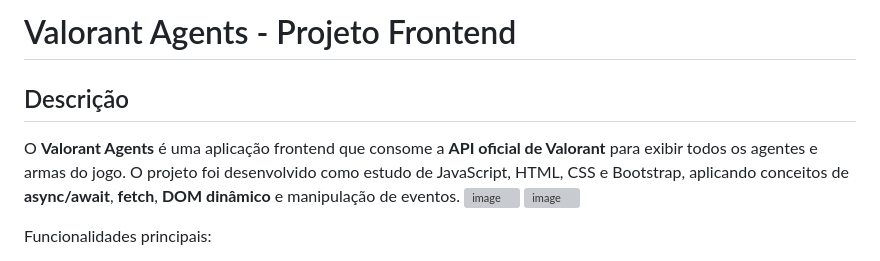
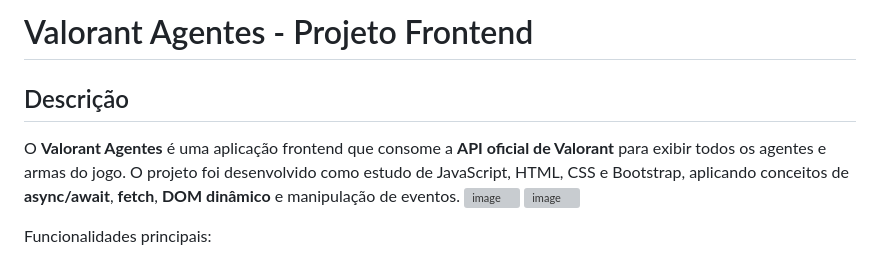
Before and after one commit to LuizPauloJRM/API_AgentesValorant, a Markdown page: README.md, the part around the change. Rendered like a GitHub page; grey boxes are pictures that could not be loaded.

```diff
--- a/README.md
+++ b/README.md
@@ -1,8 +1,8 @@
-# Valorant Agents - Projeto Frontend
+# Valorant Agentes - Projeto Frontend
 
 ## Descrição
 
-O **Valorant Agents** é uma aplicação frontend que consome a **API oficial de Valorant** para exibir todos os agentes e armas do jogo. O projeto foi desenvolvido como estudo de JavaScript, HTML, CSS e Bootstrap, aplicando conceitos de **async/await**, **fetch**, **DOM dinâmico** e manipulação de eventos.
+O **Valorant Agentes** é uma aplicação frontend que consome a **API oficial de Valorant** para exibir todos os agentes e armas do jogo. O projeto foi desenvolvido como estudo de JavaScript, HTML, CSS e Bootstrap, aplicando conceitos de **async/await**, **fetch**, **DOM dinâmico** e manipulação de eventos.
 <img width="1346" height="575" alt="image" src="https://github.com/user-attachments/assets/344a66a2-dd33-4b78-9cf0-ea02b4717528" />
 <img width="1347" height="596" alt="image" src="https://github.com/user-attachments/assets/11ea29bb-4b5a-4d91-835d-dcdf3d7c042a" />
 
```
